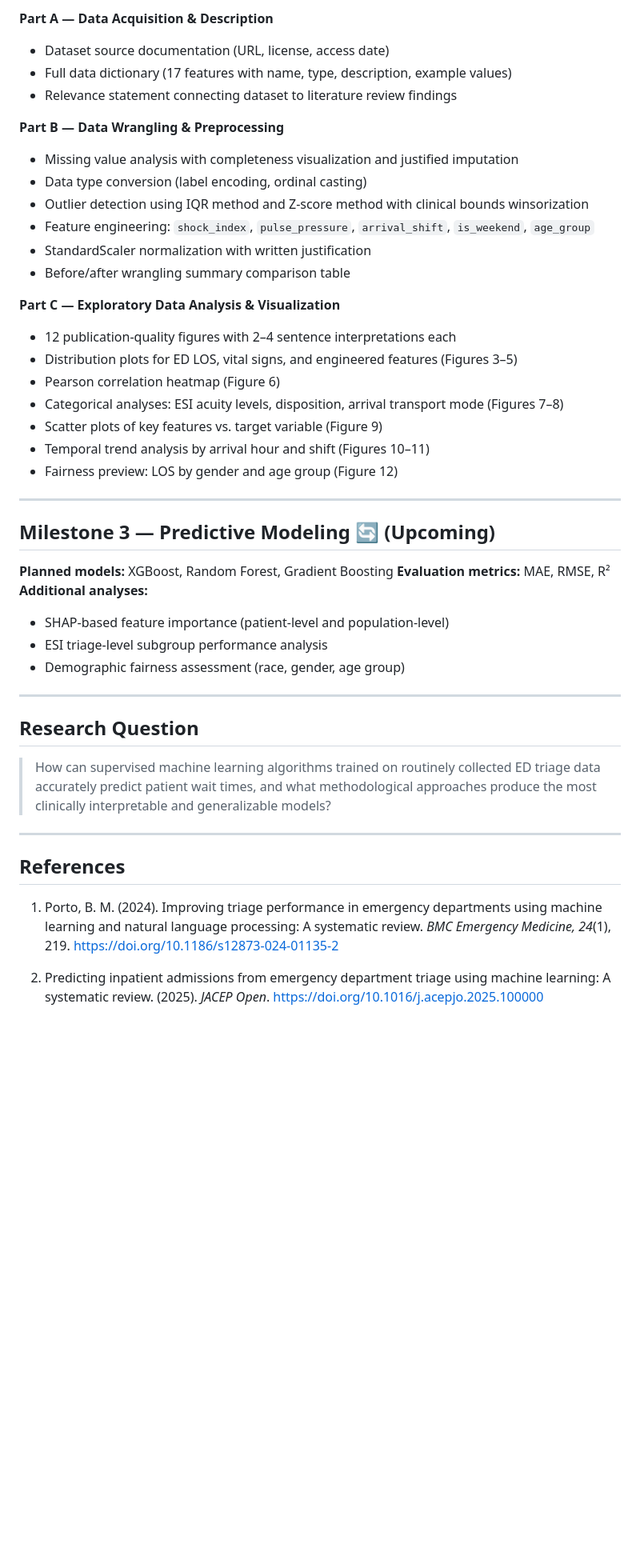
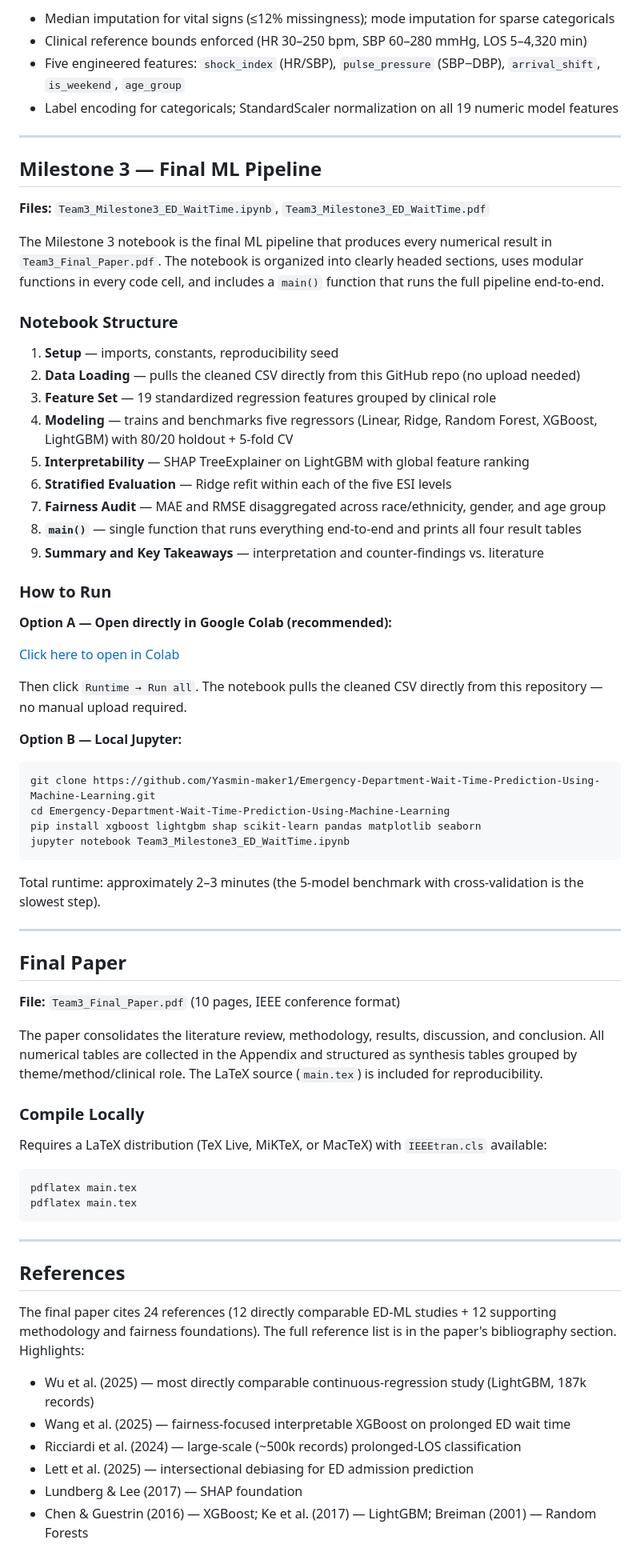
Before and after one commit to Yasmin-maker1/Emergency-Department-Wait-Time-Prediction-Using-Machine-Learning, a Markdown page: README.md, the part around one of its changes. Shown at 80% size. GitHub-like rendering; blank space fills up the shorter version.

```diff
--- a/README.md
+++ b/README.md
@@ -101,48 +127,71 @@ The resulting file will be `main.pdf`.
 
-**Part A — Data Acquisition & Description**
-- Dataset source documentation (URL, license, access date)
-- Full data dictionary (17 features with name, type, description, example values)
-- Relevance statement connecting dataset to literature review findings
-
-**Part B — Data Wrangling & Preprocessing**
-- Missing value analysis with completeness visualization and justified imputation
-- Data type conversion (label encoding, ordinal casting)
-- Outlier detection using IQR method and Z-score method with clinical bounds winsorization
-- Feature engineering: `shock_index`, `pulse_pressure`, `arrival_shift`, `is_weekend`, `age_group`
-- StandardScaler normalization with written justification
-- Before/after wrangling summary comparison table
-
-**Part C — Exploratory Data Analysis & Visualization**
-- 12 publication-quality figures with 2–4 sentence interpretations each
-- Distribution plots for ED LOS, vital signs, and engineered features (Figures 3–5)
-- Pearson correlation heatmap (Figure 6)
-- Categorical analyses: ESI acuity levels, disposition, arrival transport mode (Figures 7–8)
-- Scatter plots of key features vs. target variable (Figure 9)
-- Temporal trend analysis by arrival hour and shift (Figures 10–11)
-- Fairness preview: LOS by gender and age group (Figure 12)
+- Median imputation for vital signs (≤12% missingness); mode imputation for sparse categoricals
+- Clinical reference bounds enforced (HR 30–250 bpm, SBP 60–280 mmHg, LOS 5–4,320 min)
+- Five engineered features: `shock_index` (HR/SBP), `pulse_pressure` (SBP−DBP), `arrival_shift`, `is_weekend`, `age_group`
+- Label encoding for categoricals; StandardScaler normalization on all 19 numeric model features
 
 ---
 
-## Milestone 3 — Predictive Modeling 🔄 (Upcoming)
+## Milestone 3 — Final ML Pipeline
 
-**Planned models:** XGBoost, Random Forest, Gradient Boosting
-**Evaluation metrics:** MAE, RMSE, R²
-**Additional analyses:**
-- SHAP-based feature importance (patient-level and population-level)
-- ESI triage-level subgroup performance analysis
-- Demographic fairness assessment (race, gender, age group)
+**Files:** `Team3_Milestone3_ED_WaitTime.ipynb`, `Team3_Milestone3_ED_WaitTime.pdf`
+
+The Milestone 3 notebook is the final ML pipeline that produces every numerical result in `Team3_Final_Paper.pdf`. The notebook is organized into clearly headed sections, uses modular functions in every code cell, and includes a `main()` function that runs the full pipeline end-to-end.
+
+### Notebook Structure
+
+1. **Setup** — imports, constants, reproducibility seed
+2. **Data Loading** — pulls the cleaned CSV directly from this GitHub repo (no upload needed)
+3. **Feature Set** — 19 standardized regression features grouped by clinical role
+4. **Modeling** — trains and benchmarks five regressors (Linear, Ridge, Random Forest, XGBoost, LightGBM) with 80/20 holdout + 5-fold CV
+5. **Interpretability** — SHAP TreeExplainer on LightGBM with global feature ranking
+6. **Stratified Evaluation** — Ridge refit within each of the five ESI levels
+7. **Fairness Audit** — MAE and RMSE disaggregated across race/ethnicity, gender, and age group
+8. **`main()`** — single function that runs everything end-to-end and prints all four result tables
+9. **Summary and Key Takeaways** — interpretation and counter-findings vs. literature
+
+### How to Run
+
+**Option A — Open directly in Google Colab (recommended):**
+
+[Click here to open in Colab](https://colab.research.google.com/github/Yasmin-maker1/Emergency-Department-Wait-Time-Prediction-Using-Machine-Learning/blob/main/Team3_Milestone3_ED_WaitTime.ipynb)
+
+Then click `Runtime → Run all`. The notebook pulls the cleaned CSV directly from this repository — no manual upload required.
+
+**Option B — Local Jupyter:**
+
+    git clone https://github.com/Yasmin-maker1/Emergency-Department-Wait-Time-Prediction-Using-Machine-Learning.git
+    cd Emergency-Department-Wait-Time-Prediction-Using-Machine-Learning
+    pip install xgboost lightgbm shap scikit-learn pandas matplotlib seaborn
+    jupyter notebook Team3_Milestone3_ED_WaitTime.ipynb
+
+Total runtime: approximately 2–3 minutes (the 5-model benchmark with cross-validation is the slowest step).
 
 ---
 
-## Research Question
+## Final Paper
 
-> How can supervised machine learning algorithms trained on routinely collected ED triage data accurately predict patient wait times, and what methodological approaches produce the most clinically interpretable and generalizable models?
+**File:** `Team3_Final_Paper.pdf` (10 pages, IEEE conference format)
+
+The paper consolidates the literature review, methodology, results, discussion, and conclusion. All numerical tables are collected in the Appendix and structured as synthesis tables grouped by theme/method/clinical role. The LaTeX source (`main.tex`) is included for reproducibility.
+
+### Compile Locally
+
+Requires a LaTeX distribution (TeX Live, MiKTeX, or MacTeX) with `IEEEtran.cls` available:
+
+    pdflatex main.tex
+    pdflatex main.tex
 
 ---
 
 ## References
 
-1. Porto, B. M. (2024). Improving triage performance in emergency departments using machine learning and natural language processing: A systematic review. *BMC Emergency Medicine, 24*(1), 219. https://doi.org/10.1186/s12873-024-01135-2
+The final paper cites 24 references (12 directly comparable ED-ML studies + 12 supporting methodology and fairness foundations). The full reference list is in the paper's bibliography section. Highlights:
 
-2. Predicting inpatient admissions from emergency department triage using machine learning: A systematic review. (2025). *JACEP Open*. https://doi.org/10.1016/j.acepjo.2025.100000
+- Wu et al. (2025) — most directly comparable continuous-regression study (LightGBM, 187k records)
+- Wang et al. (2025) — fairness-focused interpretable XGBoost on prolonged ED wait time
+- Ricciardi et al. (2024) — large-scale (~500k records) prolonged-LOS classification
+- Lett et al. (2025) — intersectional debiasing for ED admission prediction
+- Lundberg & Lee (2017) — SHAP foundation
+- Chen & Guestrin (2016) — XGBoost; Ke et al. (2017) — LightGBM; Breiman (2001) — Random Forests
 
```
Also changed, not shown: other parts of README.md (+85 -77 lines).
